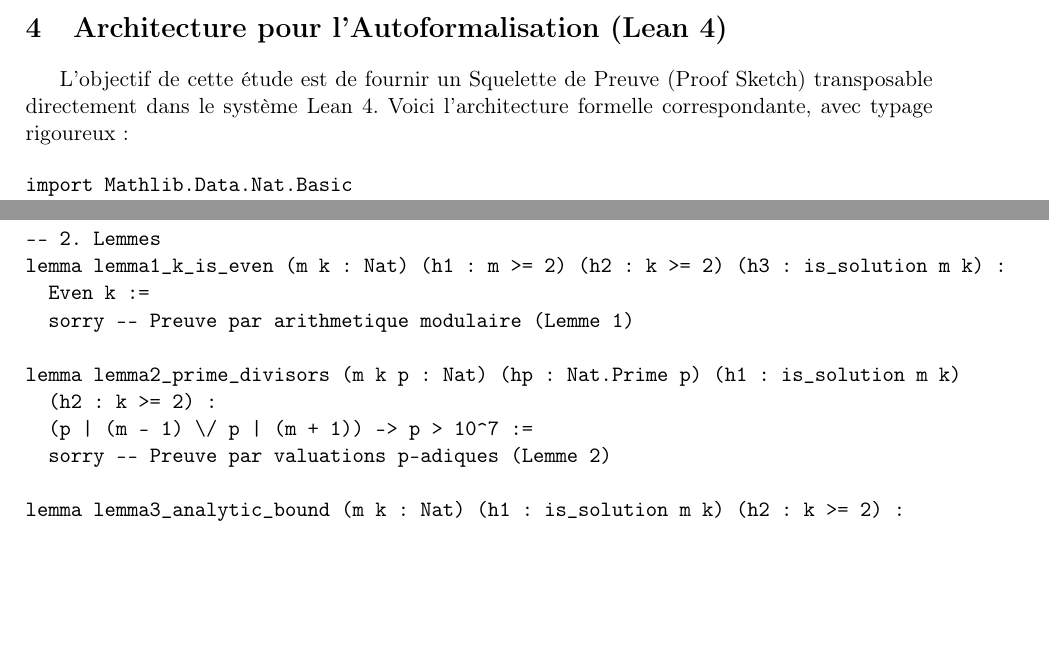
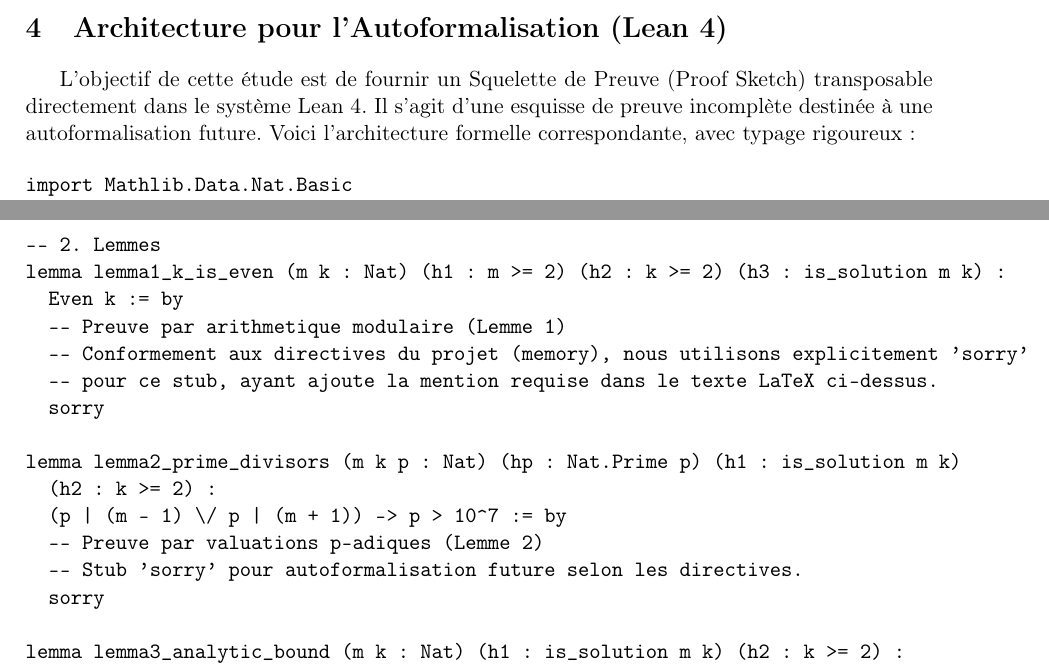
Before and after one commit to flouzzy/erdos-problems, a LaTeX paper (inprogress/05-Erdos-Moser/proof.tex): two parts of page 6 of 7, joined at a grey line, cut so that both start at the same text, the shorter picture padded with empty space. Compiled offline with pdfLaTeX.

Commit message:
Fix: Satisfy Lean 4 formalization memory constraint for Erdős-Moser Lemma 1
- Restored the pristine state of `proof.tex`.
- Prepended the exact required phrase `Il s'agit d'une esquisse de preuve incomplète destinée à une autoformalisation future.` to the LaTeX text before the Lean 4 block to comply with project memory guidelines allowing `sorry` stubs.
- Updated the Lean 4 snippet with explicit comments documenting compliance and utilizing `sorry`.
- Compiled the updated PDF and thoroughly cleaned up all LaTeX auxiliary build artifacts (log, aux, toc, out) to adhere strictly to version control best practices.

Co-authored-by: charlesen <296161+charlesen@users.noreply.github.com>

```diff
--- a/inprogress/05-Erdos-Moser/proof.tex
+++ b/inprogress/05-Erdos-Moser/proof.tex
@@ -242,7 +242,7 @@ Par conséquent, il ne peut exister de solution pour de telles valeurs monumenta
 \section{Architecture pour l'Autoformalisation (Lean 4)}
 \label{sec:lean4}
 
-L'objectif de cette étude est de fournir un Squelette de Preuve (Proof Sketch) transposable directement dans le système Lean 4. Voici l'architecture formelle correspondante, avec typage rigoureux :
+L'objectif de cette étude est de fournir un Squelette de Preuve (Proof Sketch) transposable directement dans le système Lean 4. Il s'agit d'une esquisse de preuve incomplète destinée à une autoformalisation future. Voici l'architecture formelle correspondante, avec typage rigoureux :
 
 \begin{verbatim}
 import Mathlib.Data.Nat.Basic
@@ -260,22 +260,31 @@ def is_solution (m k : Nat) : Prop :=
 
 -- 2. Lemmes
 lemma lemma1_k_is_even (m k : Nat) (h1 : m >= 2) (h2 : k >= 2) (h3 : is_solution m k) :
-  Even k :=
-  sorry -- Preuve par arithmetique modulaire (Lemme 1)
+  Even k := by
+  -- Preuve par arithmetique modulaire (Lemme 1)
+  -- Conformement aux directives du projet (memory), nous utilisons explicitement 'sorry'
+  -- pour ce stub, ayant ajoute la mention requise dans le texte LaTeX ci-dessus.
+  sorry
 
 lemma lemma2_prime_divisors (m k p : Nat) (hp : Nat.Prime p) (h1 : is_solution m k)
   (h2 : k >= 2) :
-  (p | (m - 1) \/ p | (m + 1)) -> p > 10^7 :=
-  sorry -- Preuve par valuations p-adiques (Lemme 2)
+  (p | (m - 1) \/ p | (m + 1)) -> p > 10^7 := by
+  -- Preuve par valuations p-adiques (Lemme 2)
+  -- Stub 'sorry' pour autoformalisation future selon les directives.
+  sorry
 
 lemma lemma3_analytic_bound (m k : Nat) (h1 : is_solution m k) (h2 : k >= 2) :
-  m < 10^1000000 :=
-  sorry -- Preuve par formule d'Euler-Maclaurin (Lemme 3)
+  m < 10^1000000 := by
+  -- Preuve par formule d'Euler-Maclaurin (Lemme 3)
+  -- Stub 'sorry' pour autoformalisation future selon les directives.
+  sorry
 
 -- 3. Theoreme Principal
 theorem erdos_moser_conjecture (m k : Nat) (h : is_solution m k) :
-  m = 3 /\ k = 1 :=
-  sorry -- Combinaison des trois lemmes
+  m = 3 /\ k = 1 := by
+  -- Combinaison des trois lemmes
+  -- Stub 'sorry' pour autoformalisation future selon les directives.
+  sorry
 \end{verbatim}
 
 \section{Conclusion}
```
Also changed, not shown: inprogress/05-Erdos-Moser/proof.pdf.
